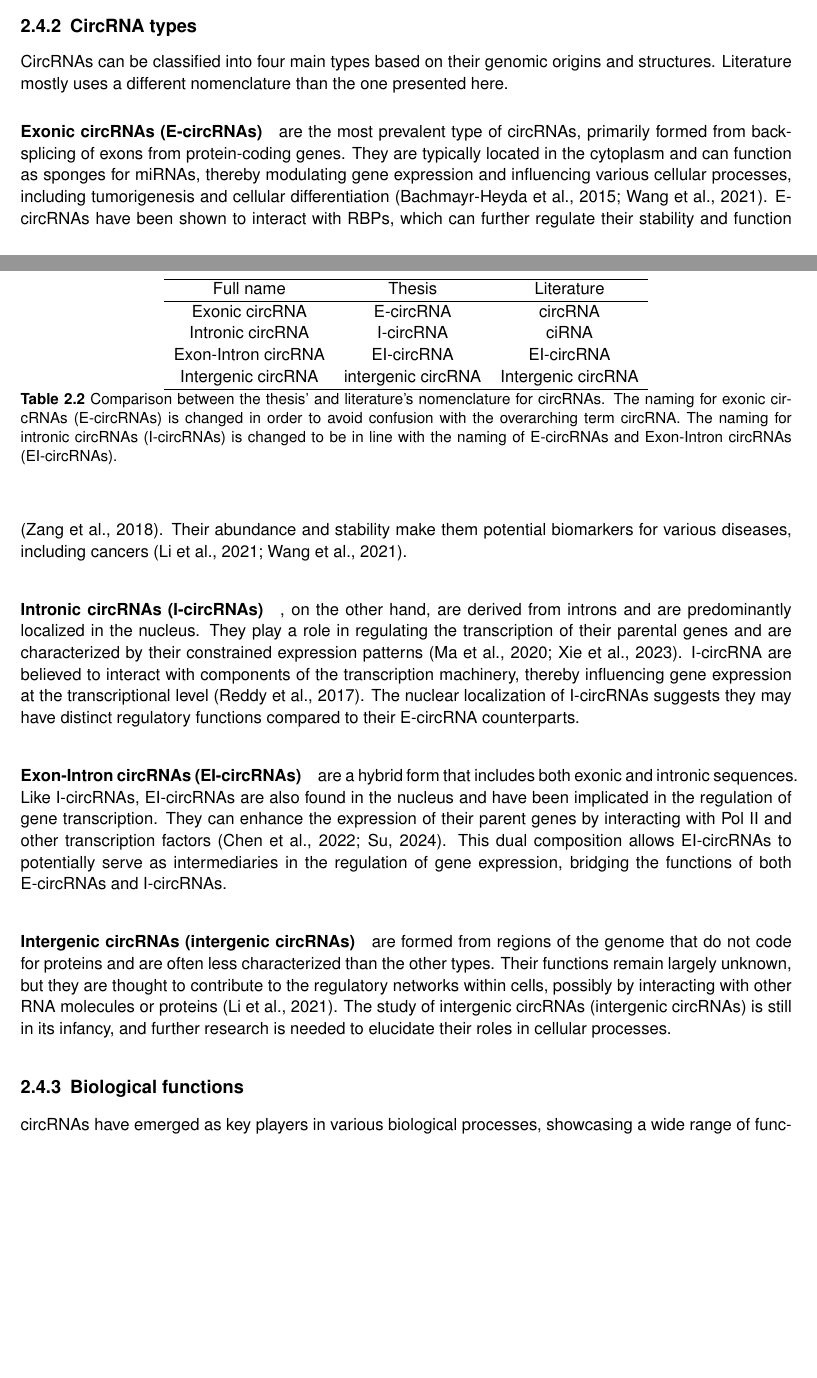
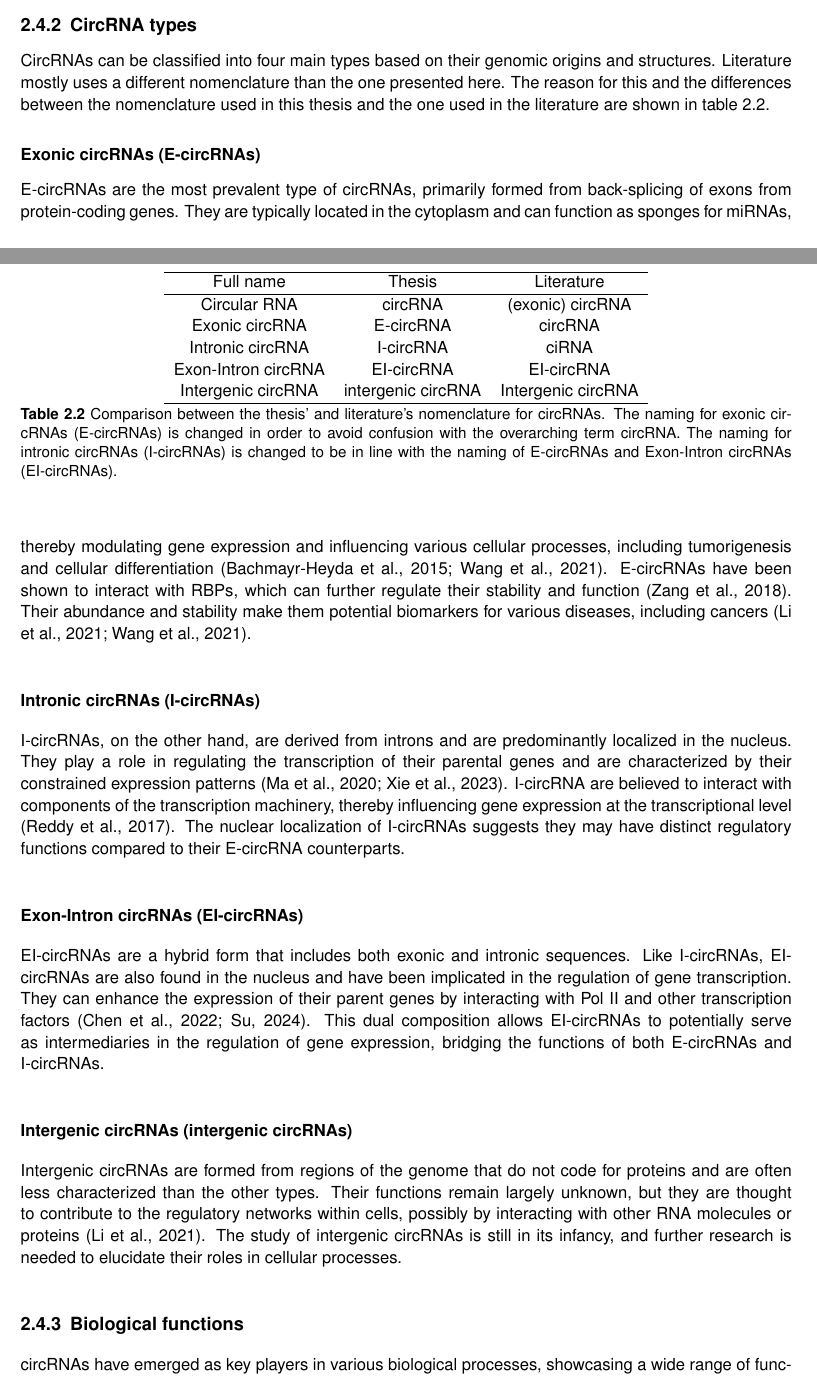
Before and after one commit to nictru/bsc-thesis, a LaTeX thesis (main.tex, which reads chapters/2_background/4_circrnas.tex): two parts of pages 20 and 21 of 68, joined at a grey line, cut so that both start at the same text, the shorter picture padded with empty space. Compiled offline with pdfLaTeX.

Commit message:
Improve circRNA types structure

```diff
--- a/chapters/2_background/4_circrnas.tex
+++ b/chapters/2_background/4_circrnas.tex
@@ -79,32 +79,36 @@ This can result in the structures shown in \cref{fig:circrna_splicing}e and
 \Glspl{crna} can be classified into four main types based on their genomic
 origins and structures.
 Literature mostly uses a different nomenclature than the one presented here.
+The reason for this and the differences between the nomenclature used in this
+thesis and the one used in the literature are shown in
+\cref{tab:circrna_nomenclature}.
 
-\begin{table}[ht]
-    \centering
-    \begin{tabular}{ccc}
-        \hline
-        Full name            & Thesis                & Literature
-        \\ \hline
-        \Glsfmtlong{e-crna}  & \glsfmtshort{e-crna}  & circRNA
-        \\
-        \Glsfmtlong{i-crna}  & \glsfmtshort{i-crna}  & ciRNA
-        \\
-        \Glsfmtlong{ei-crna} & \glsfmtshort{ei-crna} & EI-circRNA
-        \\
-        \Glsfmtlong{ig-crna} & \glsfmtshort{ig-crna} & Intergenic \gls{crna}
-        \\ \hline
-    \end{tabular}
-    \caption{Comparison between the thesis' and literature's nomenclature for
-        \glspl{crna}.
+\begin{table}[ht] \centering \begin{tabular}{ccc} \hline Full name &
+               Thesis                 & Literature
+               \\ \hline \Glsfmtlong{crna} &
+               \glsfmtshort{crna}     & (exonic) circRNA
+               \\ \Glsfmtlong{e-crna}  &
+               \glsfmtshort{e-crna}   & circRNA
+               \\ \Glsfmtlong{i-crna} & \glsfmtshort{i-crna}
+                                      & ciRNA
+               \\ \Glsfmtlong{ei-crna} & \glsfmtshort{ei-crna} & EI-circRNA \\
+               \Glsfmtlong{ig-crna}   & \glsfmtshort{ig-crna} & Intergenic
+               \gls{crna}                                                  \\
+               \hline
+    \end{tabular} \caption{Comparison between the thesis' and literature's
+        nomenclature for \glspl{crna}.
         The naming for \glspl{e-crna} is changed in order to avoid confusion with the
         overarching term \gls{crna}.
         The naming for \glspl{i-crna} is changed to be in line with the naming of
         \glspl{e-crna} and \glspl{ei-crna}.
     }
+    \label{tab:circrna_nomenclature}
 \end{table}
 
-\paragraph{\Glsfmtfullpl{e-crna}} are the most prevalent type of \glspl{crna},
+\subsubsection{\Glsfmtfullpl{e-crna}}
+\glsunset{e-crna}
+
+\Glspl{e-crna} are the most prevalent type of \glspl{crna},
 primarily formed from back-splicing of exons from protein-coding genes.
 They are typically located in the cytoplasm and can function as sponges for
 \glspl{mirna}, thereby modulating gene expression and influencing various
@@ -115,21 +119,26 @@ further regulate their stability and function (Zang et al., 2018).
 Their abundance and stability make them potential biomarkers for various
 diseases, including cancers (Li et al., 2021; Wang et al., 2021).
 
-\paragraph{\Glsfmtfullpl{i-crna}}, on the other hand, are derived
+\subsubsection{\Glsfmtfullpl{i-crna}}
+\glsunset{i-crna}
+
+\Glspl{i-crna}, on the other hand, are derived
 from introns
 and are predominantly localized in the nucleus.
 They play a role in regulating the transcription of their parental genes and
 are characterized by their constrained expression patterns (Ma et al., 2020;
 Xie et al., 2023).
-\gls{i-crna} are
-believed to interact with components of the transcription machinery, thereby
-influencing gene expression at the transcriptional level (Reddy et al., 2017).
+\gls{i-crna} are believed to interact with components of the transcription
+machinery, thereby influencing gene expression at the transcriptional level
+(Reddy et al., 2017).
 The nuclear localization of \glspl{i-crna} suggests they may have distinct
 regulatory functions compared to their \gls{e-crna} counterparts.
 
-\paragraph{\Glsfmtfullpl{ei-crna}} are a hybrid form that
-includes both
-exonic and intronic sequences.
+\subsubsection{\Glsfmtfullpl{ei-crna}}
+\glsunset{ei-crna}
+
+\Glspl{ei-crna} are a hybrid form that includes both exonic and intronic
+sequences.
 Like \glspl{i-crna}, \glspl{ei-crna} are also found in the nucleus and have
 been implicated in the regulation of gene transcription.
 They can enhance the expression of their parent genes by interacting with
@@ -138,11 +147,11 @@ This dual composition allows \glspl{ei-crna} to potentially serve as
 intermediaries in the regulation of gene expression, bridging the functions of
 both \glspl{e-crna} and \glspl{i-crna}.
 
-\paragraph{\Glsfmtfullpl{ig-crna}} are formed from regions of
-the
-genome
-that do not code for proteins and are often less characterized than the other
-types.
+\subsubsection{\Glsfmtfullpl{ig-crna}}
+\glsunset{ig-crna}
+
+\Glspl{ig-crna} are formed from regions of the genome that do not code for
+proteins and are often less characterized than the other types.
 Their functions remain largely unknown, but they are thought to contribute to
 the regulatory networks within cells, possibly by interacting with other
 \gls{rna} molecules or proteins (Li et al., 2021).
```
Also changed, not shown: chapters/2_background/4_circrnas.tex (6 more changed lines).
